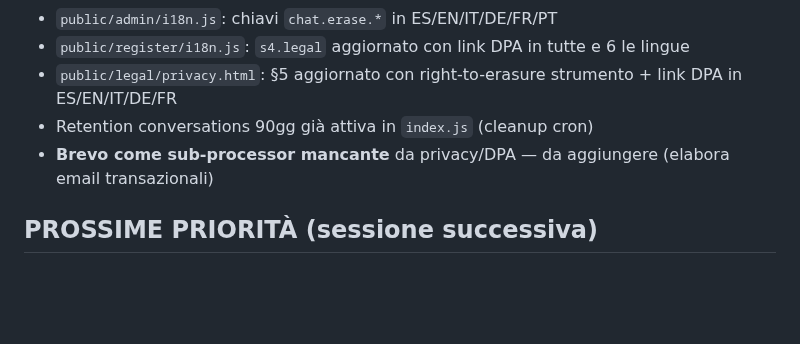
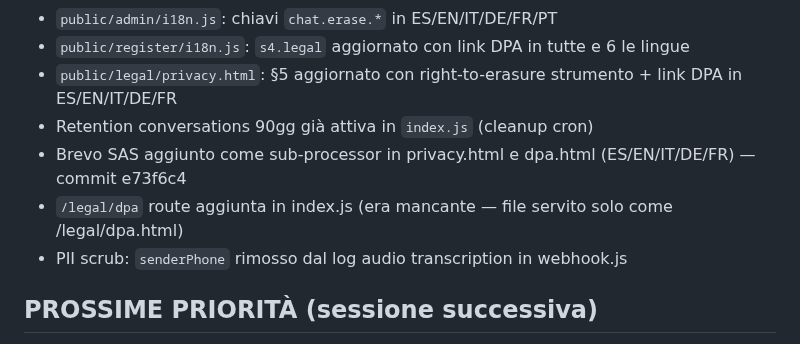
Before and after one commit to fraccetta-hub/sara-bot, a Markdown page: HANDOFF.md, the part around the change. GitHub-like rendering; blank space fills up the shorter version.

Commit message:
docs: update HANDOFF — GDPR audit fixes complete

```diff
--- a/HANDOFF.md
+++ b/HANDOFF.md
@@ -589,7 +589,9 @@ ALTER TABLE conversations ADD COLUMN IF NOT EXISTS last_nudge_at TIMESTAMPTZ;
 - `public/register/i18n.js`: `s4.legal` aggiornato con link DPA in tutte e 6 le lingue
 - `public/legal/privacy.html`: §5 aggiornato con right-to-erasure strumento + link DPA in ES/EN/IT/DE/FR
 - Retention conversations 90gg già attiva in `index.js` (cleanup cron)
-- **Brevo come sub-processor mancante** da privacy/DPA — da aggiungere (elabora email transazionali)
+- Brevo SAS aggiunto come sub-processor in privacy.html e dpa.html (ES/EN/IT/DE/FR) — commit e73f6c4
+- `/legal/dpa` route aggiunta in index.js (era mancante — file servito solo come /legal/dpa.html)
+- PII scrub: `senderPhone` rimosso dal log audio transcription in webhook.js
 
 ## PROSSIME PRIORITÀ (sessione successiva)
 1. **Stripe test** — testare flow completo iscrizione end-to-end (scegli piano → Stripe checkout → webhook → tenant attivo)
```
